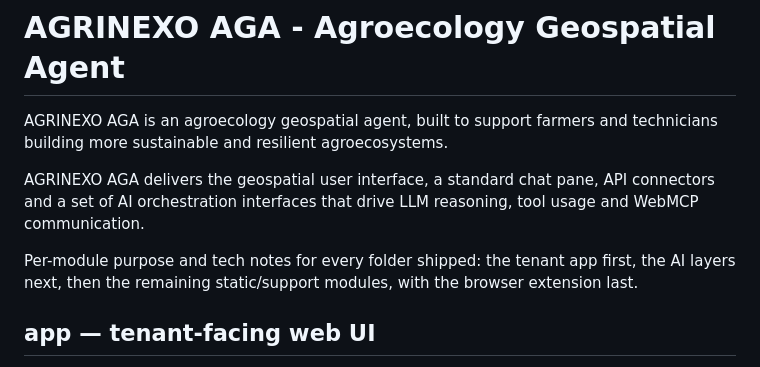
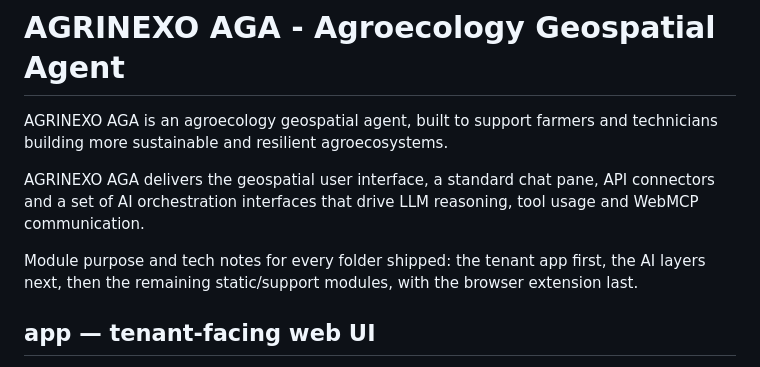
Before and after one commit to etapa-racional/agrinexo-aga, a Markdown page: README.md, the part around the change. GitHub-like rendering.

Commit message:
Readme wording: 2026-09-20 17:53:11

```diff
--- a/README.md
+++ b/README.md
@@ -7,7 +7,7 @@ AGRINEXO AGA delivers the geospatial user interface, a standard chat pane, API
 connectors and a set of AI orchestration interfaces that drive LLM reasoning,
 tool usage and WebMCP communication.
 
-Per-module purpose and tech notes for every folder shipped: the tenant app first,
+Module purpose and tech notes for every folder shipped: the tenant app first,
 the AI layers next, then the remaining static/support modules, with the
 browser extension last.
 
```
